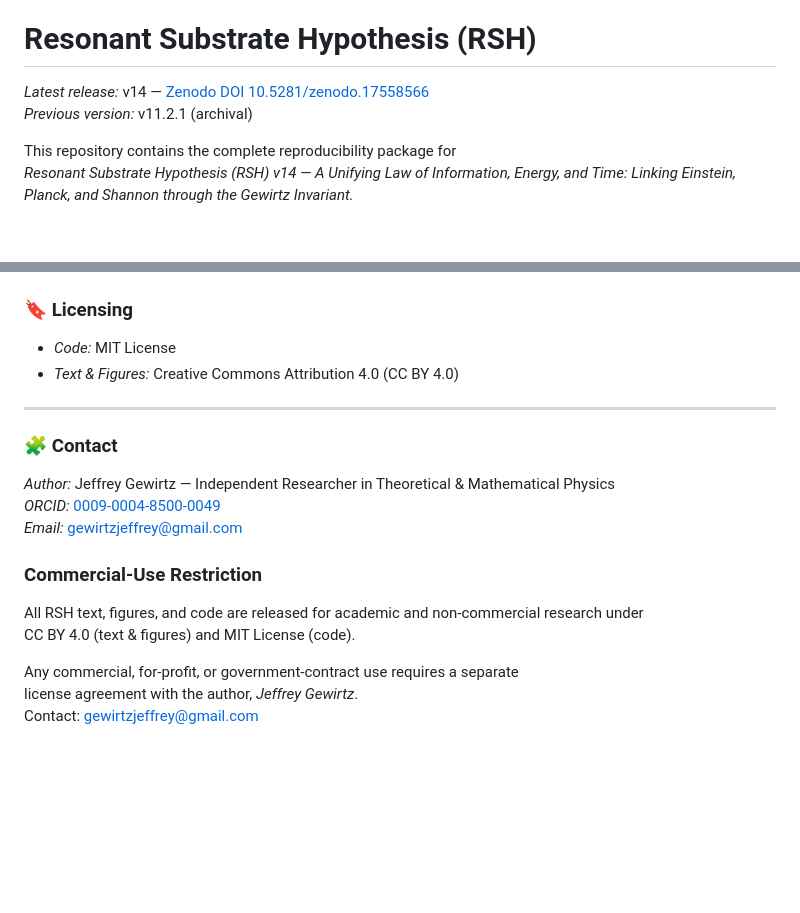
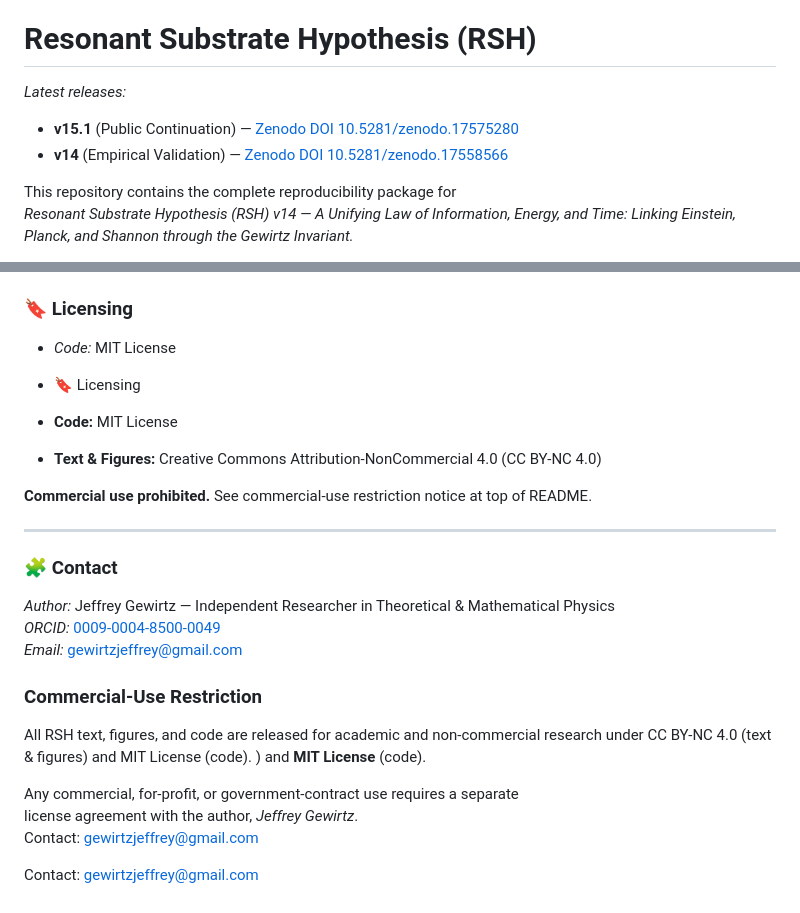
Before and after one commit to gewirtzjeffrey-hue/Resonant-Substrate-Hypothesis, a Markdown page: README.md, 2 parts joined by grey strips. Drawn GitHub-style; blank space fills up the shorter version.

Commit message:
Update to v15.1 and CC BY-NC 4.0 license
- Added v15.1 (Public Continuation Edition) to latest releases
- Updated license from CC BY 4.0 to CC BY-NC 4.0 (effective Nov 9, 2025)
- Commercial use now requires written permission
- Aligns with Zenodo publication DOI: 10.5281/zenodo.17575280

```diff
--- a/README.md
+++ b/README.md
@@ -9,8 +9,10 @@ Unauthorized commercial use is prohibited and may constitute infringement of the
 
 # Resonant Substrate Hypothesis (RSH)
 
-*Latest release:* v14 — [Zenodo DOI 10.5281/zenodo.17558566](https://doi.org/10.5281/zenodo.17558566)
-*Previous version:* v11.2.1 (archival)
+*Latest releases:*
+- **v15.1** (Public Continuation) — [Zenodo DOI 10.5281/zenodo.17575280](https://doi.org/10.5281/zenodo.17575280)
+- **v14** (Empirical Validation) — [Zenodo DOI 10.5281/zenodo.17558566](https://doi.org/10.5281/zenodo.17558566)
+
 
 This repository contains the complete reproducibility package for
 *Resonant Substrate Hypothesis (RSH) v14 — A Unifying Law of Information, Energy, and Time: Linking Einstein, Planck, and Shannon through the Gewirtz Invariant.*
@@ -51,7 +53,13 @@ holds across acoustic, seismic, gravitational-wave, and electronic resonance dom
 
 ### 🔖 Licensing
 - *Code:* MIT License
-- *Text & Figures:* Creative Commons Attribution 4.0 (CC BY 4.0)
+- 🔖 Licensing
+
+- **Code:** MIT License
+- **Text & Figures:** Creative Commons Attribution-NonCommercial 4.0 (CC BY-NC 4.0)
+
+**Commercial use prohibited.** See commercial-use restriction notice at top of README.
+
 
 ---
 
@@ -63,8 +71,11 @@ holds across acoustic, seismic, gravitational-wave, and electronic resonance dom
 ### Commercial-Use Restriction
 
 All RSH text, figures, and code are released for academic and non-commercial research under
-CC BY 4.0 (text & figures) and MIT License (code).
+CC BY-NC 4.0 (text & figures) and MIT License (code).
+) and **MIT License** (code).
 
 Any commercial, for-profit, or government-contract use requires a separate
 license agreement with the author, *Jeffrey Gewirtz*.
+Contact: [gewirtzjeffrey@gmail.com](mailto:gewirtzjeffrey@gmail.com)
+
 Contact: gewirtzjeffrey@gmail.com
```
